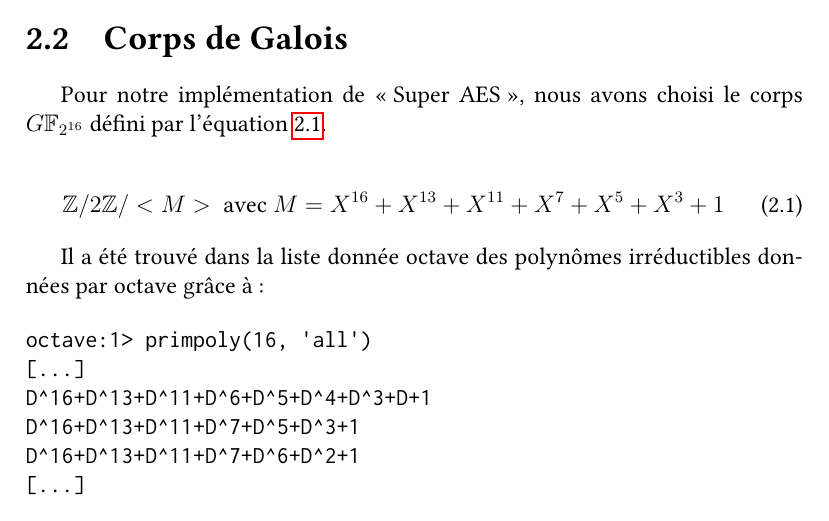
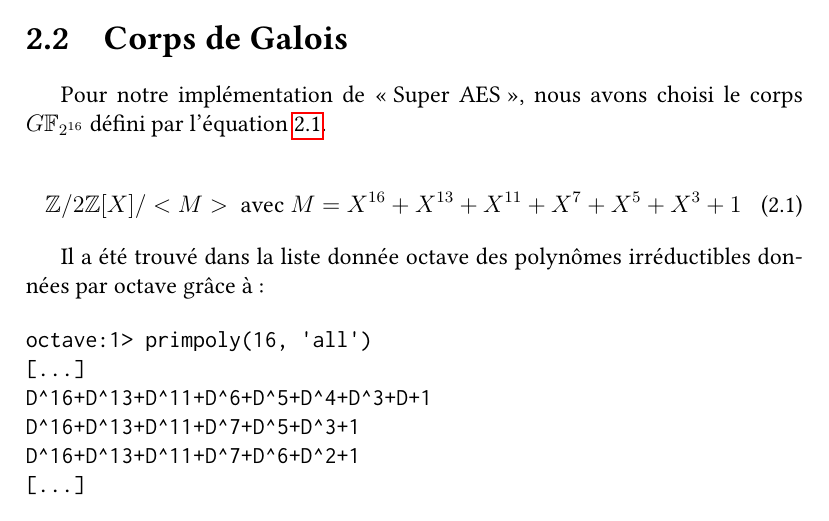
Before and after one commit to acatton/superaes, a LaTeX document (doc/fr/report.tex): part of page 5 of 12, cut so that both start at the same text. Compiled offline with pdfLaTeX.

Commit message:
Fix typo in french report

```diff
--- a/doc/fr/report.tex
+++ b/doc/fr/report.tex
@@ -101,7 +101,7 @@ $G\mathbb{F}_{2^{16}}$ défini par l'équation~\ref{eq:galoisfield}.
 
 \begin{equation}
 \label{eq:galoisfield}
-\mathbb{Z}/2\mathbb{Z}/<M> \mbox{ avec } M = X^{16} + X^{13} + X^{11} + X^{7} + X^{5} + X^{3} + 1
+\mathbb{Z}/2\mathbb{Z}[X]/<M> \mbox{ avec } M = X^{16} + X^{13} + X^{11} + X^{7} + X^{5} + X^{3} + 1
 \end{equation}
 
 Il a été trouvé dans la liste donnée octave des polynômes irréductibles données par octave
```
